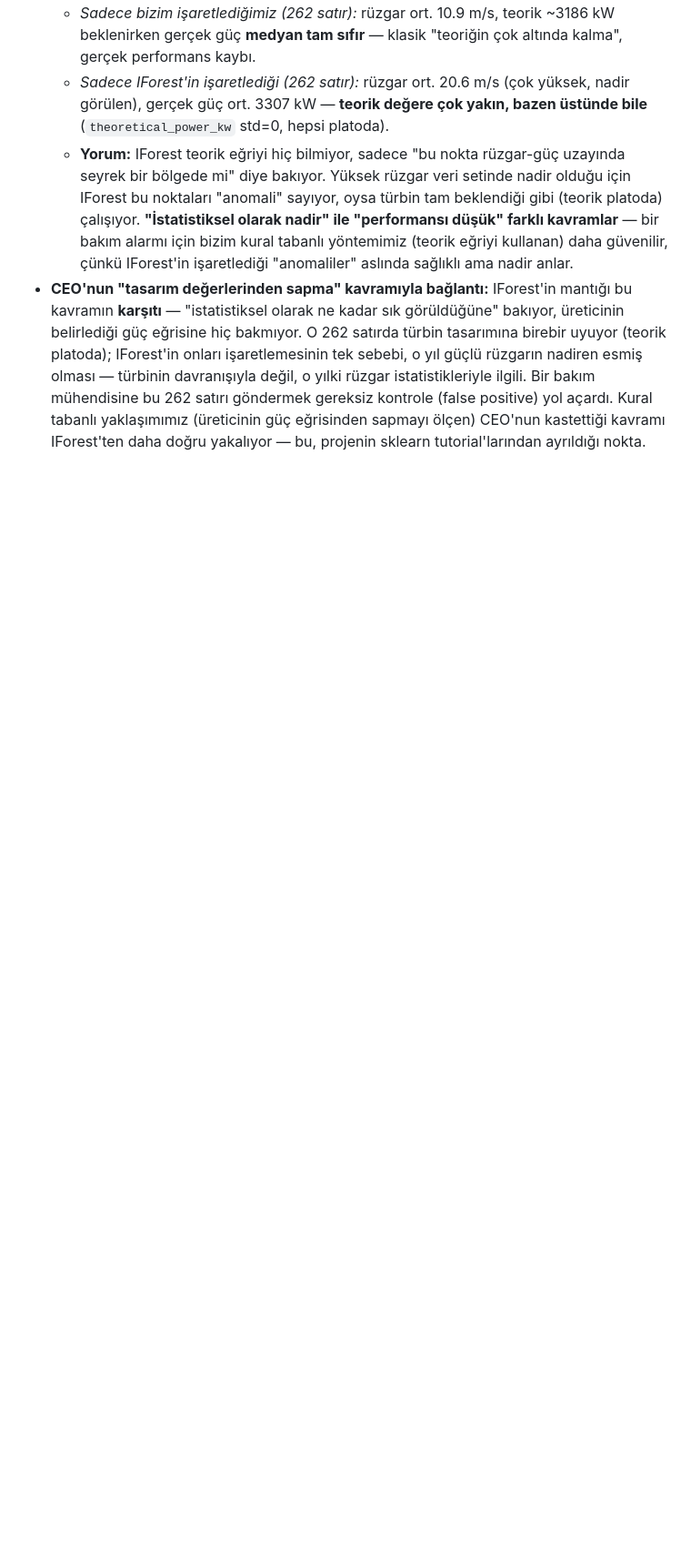
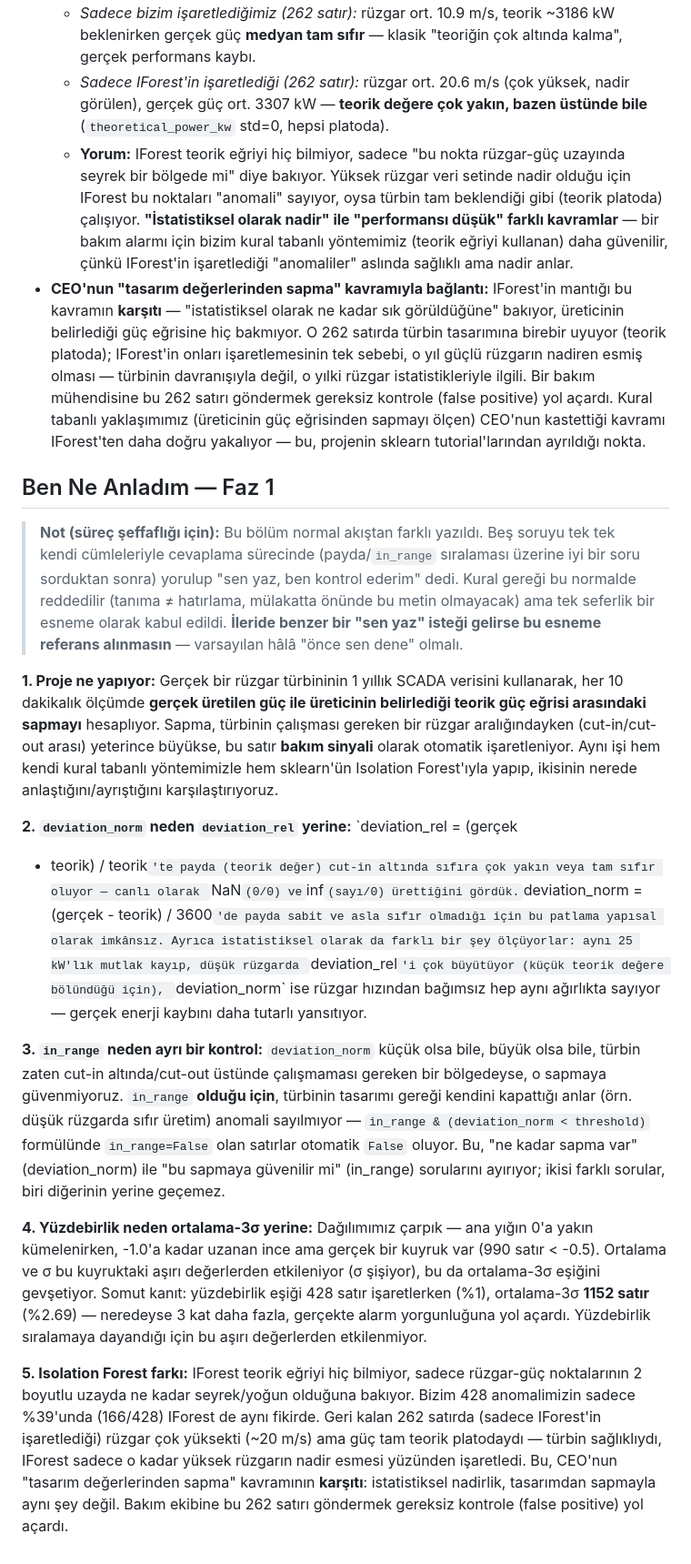
Before and after one commit to esadseyitoglu1/TurbineTwin, a Markdown page: NOTLAR.md, the part around the change. Shown at 91% size. GitHub-like rendering; blank space fills up the shorter version.

Commit message:
docs: add Phase 1 comprehension summary to NOTLAR.md
Interview-prep self-summary for the 5 core Phase 1 decisions, written
after a guided Q&A pass. Noted inline that the final write-up was a
one-time exception to the "write it yourself" rule due to fatigue,
not a new default for later phases.

```diff
--- a/NOTLAR.md
+++ b/NOTLAR.md
@@ -233,3 +233,58 @@ ve gerekçeleri buraya işleniyor.
   (false positive) yol açardı. Kural tabanlı yaklaşımımız (üreticinin güç
   eğrisinden sapmayı ölçen) CEO'nun kastettiği kavramı IForest'ten daha
   doğru yakalıyor — bu, projenin sklearn tutorial'larından ayrıldığı nokta.
+
+## Ben Ne Anladım — Faz 1
+
+> **Not (süreç şeffaflığı için):** Bu bölüm normal akıştan farklı yazıldı.
+> Beş soruyu tek tek kendi cümleleriyle cevaplama sürecinde (payda/`in_range`
+> sıralaması üzerine iyi bir soru sorduktan sonra) yorulup "sen yaz, ben
+> kontrol ederim" dedi. Kural gereği bu normalde reddedilir (tanıma ≠ hatırlama,
+> mülakatta önünde bu metin olmayacak) ama tek seferlik bir esneme olarak kabul
+> edildi. **İleride benzer bir "sen yaz" isteği gelirse bu esneme referans
+> alınmasın** — varsayılan hâlâ "önce sen dene" olmalı.
+
+**1. Proje ne yapıyor:** Gerçek bir rüzgar türbininin 1 yıllık SCADA verisini
+kullanarak, her 10 dakikalık ölçümde **gerçek üretilen güç ile üreticinin
+belirlediği teorik güç eğrisi arasındaki sapmayı** hesaplıyor. Sapma, türbinin
+çalışması gereken bir rüzgar aralığındayken (cut-in/cut-out arası) yeterince
+büyükse, bu satır **bakım sinyali** olarak otomatik işaretleniyor. Aynı işi
+hem kendi kural tabanlı yöntemimizle hem sklearn'ün Isolation Forest'ıyla
+yapıp, ikisinin nerede anlaştığını/ayrıştığını karşılaştırıyoruz.
+
+**2. `deviation_norm` neden `deviation_rel` yerine:** `deviation_rel = (gerçek
+- teorik) / teorik`'te payda (teorik değer) cut-in altında sıfıra çok yakın
+veya tam sıfır oluyor — canlı olarak `NaN` (0/0) ve `inf` (sayı/0) ürettiğini
+gördük. `deviation_norm = (gerçek - teorik) / 3600`'de payda sabit ve asla
+sıfır olmadığı için bu patlama yapısal olarak imkânsız. Ayrıca istatistiksel
+olarak da farklı bir şey ölçüyorlar: aynı 25 kW'lık mutlak kayıp, düşük
+rüzgarda `deviation_rel`'i çok büyütüyor (küçük teorik değere bölündüğü için),
+`deviation_norm` ise rüzgar hızından bağımsız hep aynı ağırlıkta sayıyor —
+gerçek enerji kaybını daha tutarlı yansıtıyor.
+
+**3. `in_range` neden ayrı bir kontrol:** `deviation_norm` küçük olsa bile,
+büyük olsa bile, türbin zaten cut-in altında/cut-out üstünde çalışmaması
+gereken bir bölgedeyse, o sapmaya güvenmiyoruz. `in_range` **olduğu için**,
+türbinin tasarımı gereği kendini kapattığı anlar (örn. düşük rüzgarda sıfır
+üretim) anomali sayılmıyor — `in_range & (deviation_norm < threshold)`
+formülünde `in_range=False` olan satırlar otomatik `False` oluyor. Bu, "ne
+kadar sapma var" (deviation_norm) ile "bu sapmaya güvenilir mi" (in_range)
+sorularını ayırıyor; ikisi farklı sorular, biri diğerinin yerine geçemez.
+
+**4. Yüzdebirlik neden ortalama-3σ yerine:** Dağılımımız çarpık — ana yığın
+0'a yakın kümelenirken, -1.0'a kadar uzanan ince ama gerçek bir kuyruk var
+(990 satır < -0.5). Ortalama ve σ bu kuyruktaki aşırı değerlerden etkileniyor
+(σ şişiyor), bu da ortalama-3σ eşiğini gevşetiyor. Somut kanıt: yüzdebirlik
+eşiği 428 satır işaretlerken (%1), ortalama-3σ **1152 satır** (%2.69) —
+neredeyse 3 kat daha fazla, gerçekte alarm yorgunluğuna yol açardı. Yüzdebirlik
+sıralamaya dayandığı için bu aşırı değerlerden etkilenmiyor.
+
+**5. Isolation Forest farkı:** IForest teorik eğriyi hiç bilmiyor, sadece
+rüzgar-güç noktalarının 2 boyutlu uzayda ne kadar seyrek/yoğun olduğuna
+bakıyor. Bizim 428 anomalimizin sadece %39'unda (166/428) IForest de aynı
+fikirde. Geri kalan 262 satırda (sadece IForest'in işaretlediği) rüzgar çok
+yüksekti (~20 m/s) ama güç tam teorik platodaydı — türbin sağlıklıydı, IForest
+sadece o kadar yüksek rüzgarın nadir esmesi yüzünden işaretledi. Bu, CEO'nun
+"tasarım değerlerinden sapma" kavramının **karşıtı**: istatistiksel nadirlik,
+tasarımdan sapmayla aynı şey değil. Bakım ekibine bu 262 satırı göndermek
+gereksiz kontrole (false positive) yol açardı.
```
